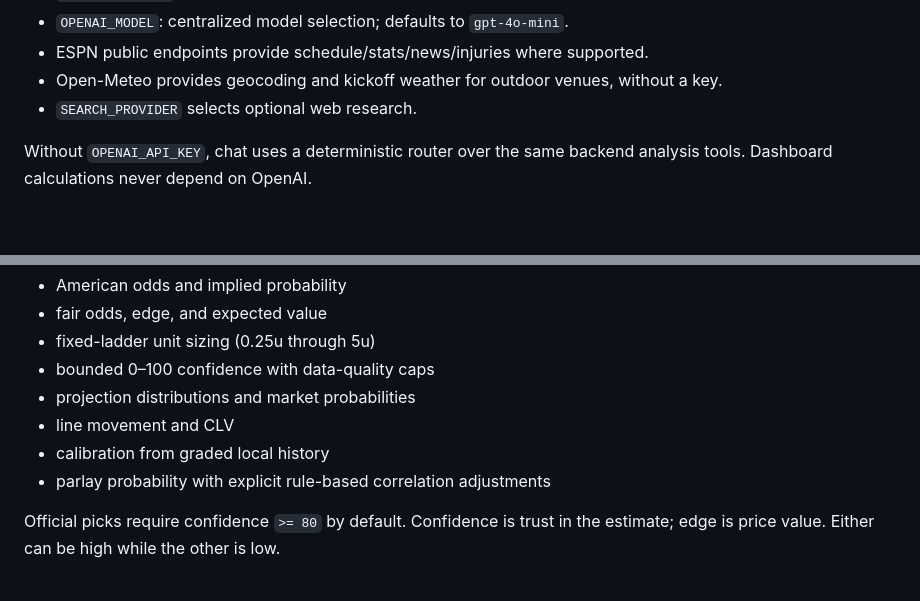
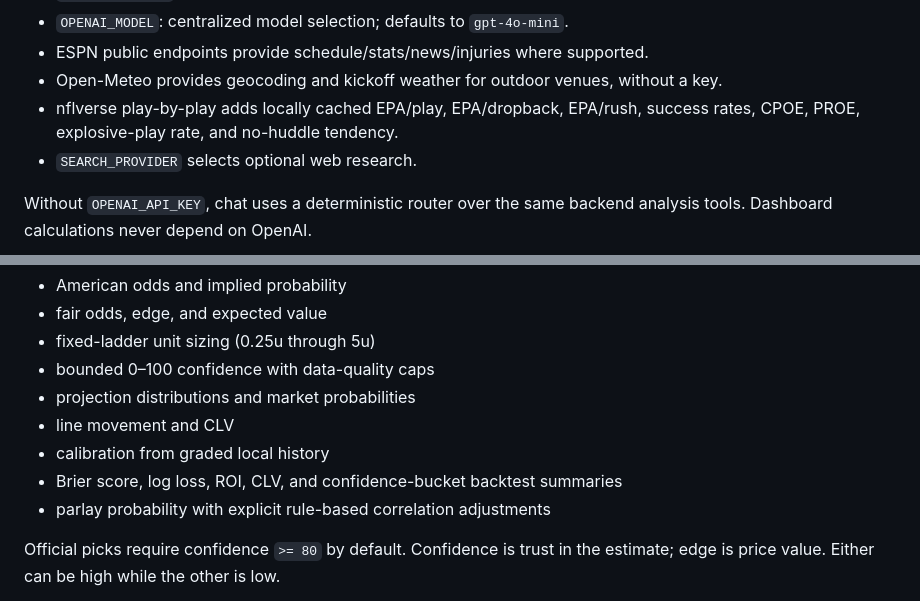
Before and after one commit to Figo5/edgeterminal, a Markdown page: README.md, 2 parts joined by grey strips. GitHub-like rendering; blank space fills up the shorter version.

```diff
--- a/README.md
+++ b/README.md
@@ -50,6 +50,8 @@ Copy `.env.example` to `.env`. All credentials remain server-side.
 - `OPENAI_MODEL`: centralized model selection; defaults to `gpt-4o-mini`.
 - ESPN public endpoints provide schedule/stats/news/injuries where supported.
 - Open-Meteo provides geocoding and kickoff weather for outdoor venues, without a key.
+- nflverse play-by-play adds locally cached EPA/play, EPA/dropback, EPA/rush,
+  success rates, CPOE, PROE, explosive-play rate, and no-huddle tendency.
 - `SEARCH_PROVIDER` selects optional web research.
 
 Without `OPENAI_API_KEY`, chat uses a deterministic router over the same backend analysis tools. Dashboard calculations never depend on OpenAI.
@@ -129,6 +150,7 @@ Python code—not the LLM—calculates:
 - projection distributions and market probabilities
 - line movement and CLV
 - calibration from graded local history
+- Brier score, log loss, ROI, CLV, and confidence-bucket backtest summaries
 - parlay probability with explicit rule-based correlation adjustments
 
 Official picks require confidence `>= 80` by default. Confidence is trust in the estimate; edge is price value. Either can be high while the other is low.
```
Also changed, not shown: other parts of README.md (+40 -4 lines).
